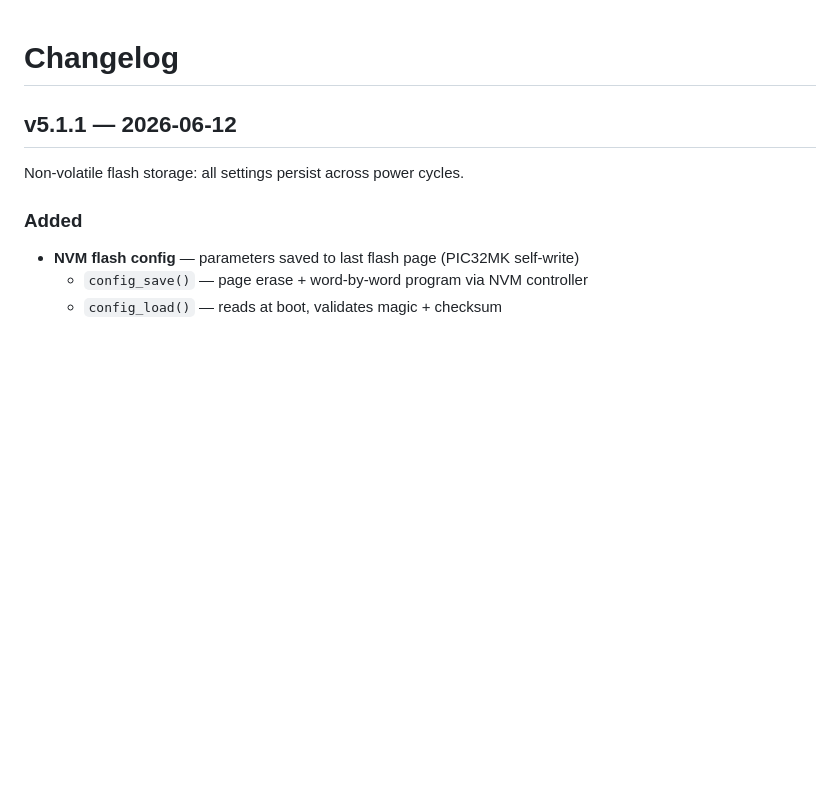
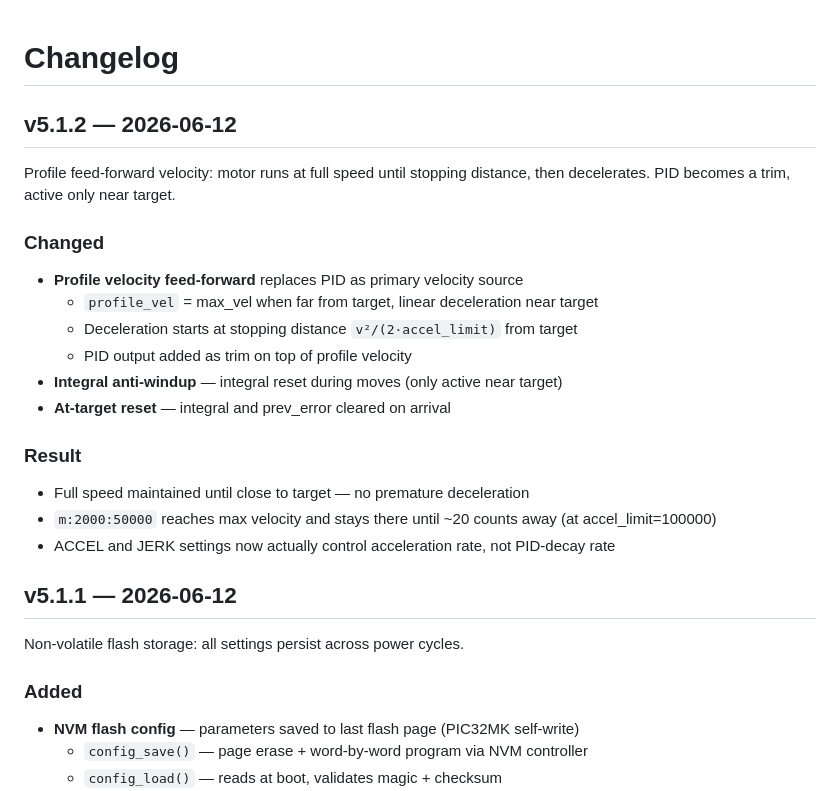
Before and after one commit to adithya-in/Stepper-Motor-shield, a Markdown page: CHANGELOG.md, the part around the change. Drawn GitHub-style; blank space fills up the shorter version.

Commit message:
v5.1.2 docs: CHANGELOG

```diff
--- a/CHANGELOG.md
+++ b/CHANGELOG.md
@@ -1,4 +1,22 @@
 # Changelog
+
+## v5.1.2 — 2026-06-12
+
+Profile feed-forward velocity: motor runs at full speed until stopping distance,
+then decelerates. PID becomes a trim, active only near target.
+
+### Changed
+- **Profile velocity feed-forward** replaces PID as primary velocity source
+  - `profile_vel` = max_vel when far from target, linear deceleration near target
+  - Deceleration starts at stopping distance `v²/(2·accel_limit)` from target
+  - PID output added as trim on top of profile velocity
+- **Integral anti-windup** — integral reset during moves (only active near target)
+- **At-target reset** — integral and prev_error cleared on arrival
+
+### Result
+- Full speed maintained until close to target — no premature deceleration
+- `m:2000:50000` reaches max velocity and stays there until ~20 counts away (at accel_limit=100000)
+- ACCEL and JERK settings now actually control acceleration rate, not PID-decay rate
 
 ## v5.1.1 — 2026-06-12
 
```
